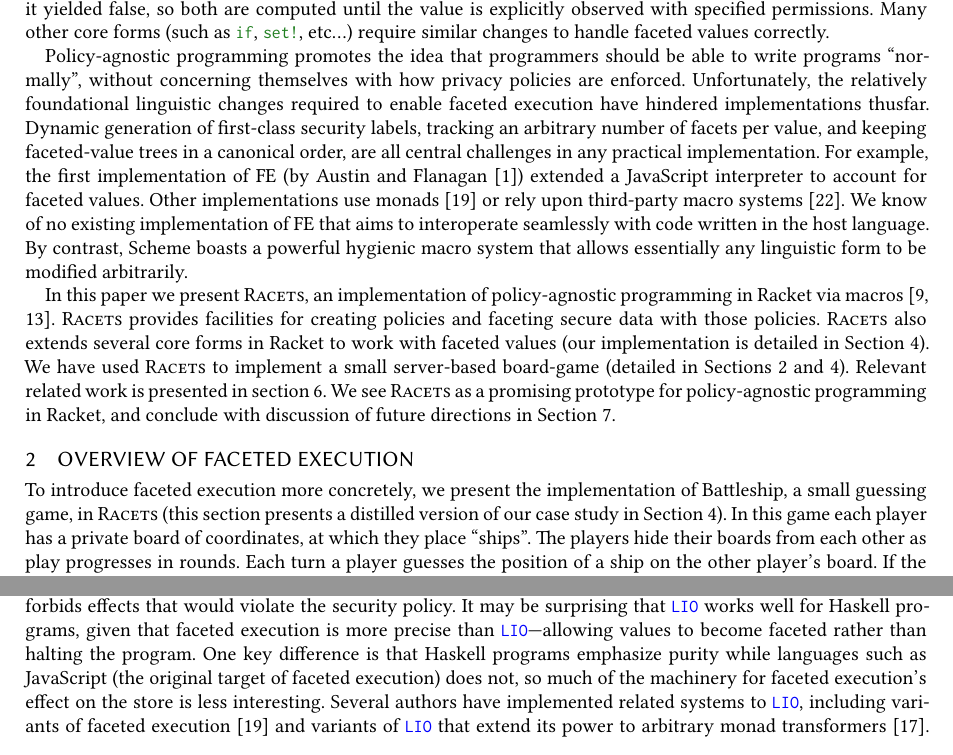
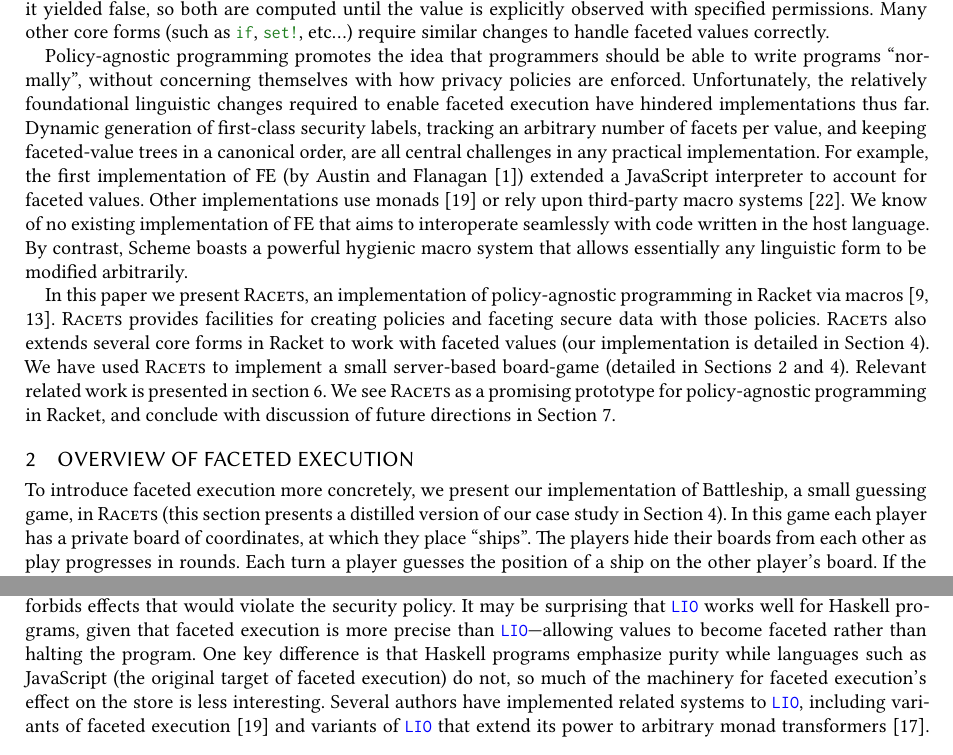
Before and after one commit to fordsec/racets, a LaTeX paper (paper/paper.tex): two parts of pages 2 and 12 of 14, joined at a grey line, cut so that both start at the same text. Compiled offline with XeLaTeX.

Commit message:
fix some typos

```diff
--- a/paper/paper.tex
+++ b/paper/paper.tex
@@ -226,7 +226,7 @@ Policy-agnostic programming promotes the idea that programmers should
 be able to write programs ``normally'', without concerning themselves
 with how privacy policies are enforced. Unfortunately, the
 relatively foundational linguistic changes required to enable faceted
-execution have hindered implementations thusfar. Dynamic generation
+execution have hindered implementations thus far. Dynamic generation
 of first-class security labels, tracking an arbitrary number of
 facets per value, and keeping faceted-value trees in a canonical order,
 are all central challenges in any practical implementation. For example, the
@@ -254,7 +254,7 @@ future directions in Section~\ref{sec:conclusion}.
 \section{Overview of Faceted Execution}
 \label{sec:overview}
 
-To introduce faceted execution more concretely, we present the implementation
+To introduce faceted execution more concretely, we present our implementation
 of Battleship, a small guessing game, in \racets (this section presents a
 distilled version of our case study in
 Section~\ref{sec:implementation}). In this game each player has a
@@ -1257,7 +1257,7 @@ works well for Haskell programs, given that faceted execution is
 more precise than \code{LIO}---allowing values to become faceted
 rather than halting the program. One key difference is that Haskell
 programs emphasize purity while languages such as
-JavaScript (the original target of faceted execution) does not, so much
+JavaScript (the original target of faceted execution) do not, so much
 of the machinery for faceted execution's effect on the store is less
 interesting. Several authors have implemented related systems to
 \code{LIO}, including variants of faceted execution \cite{Schmitz:2016}
```
Also changed, not shown: paper/paper.tex (2 more changed lines).
